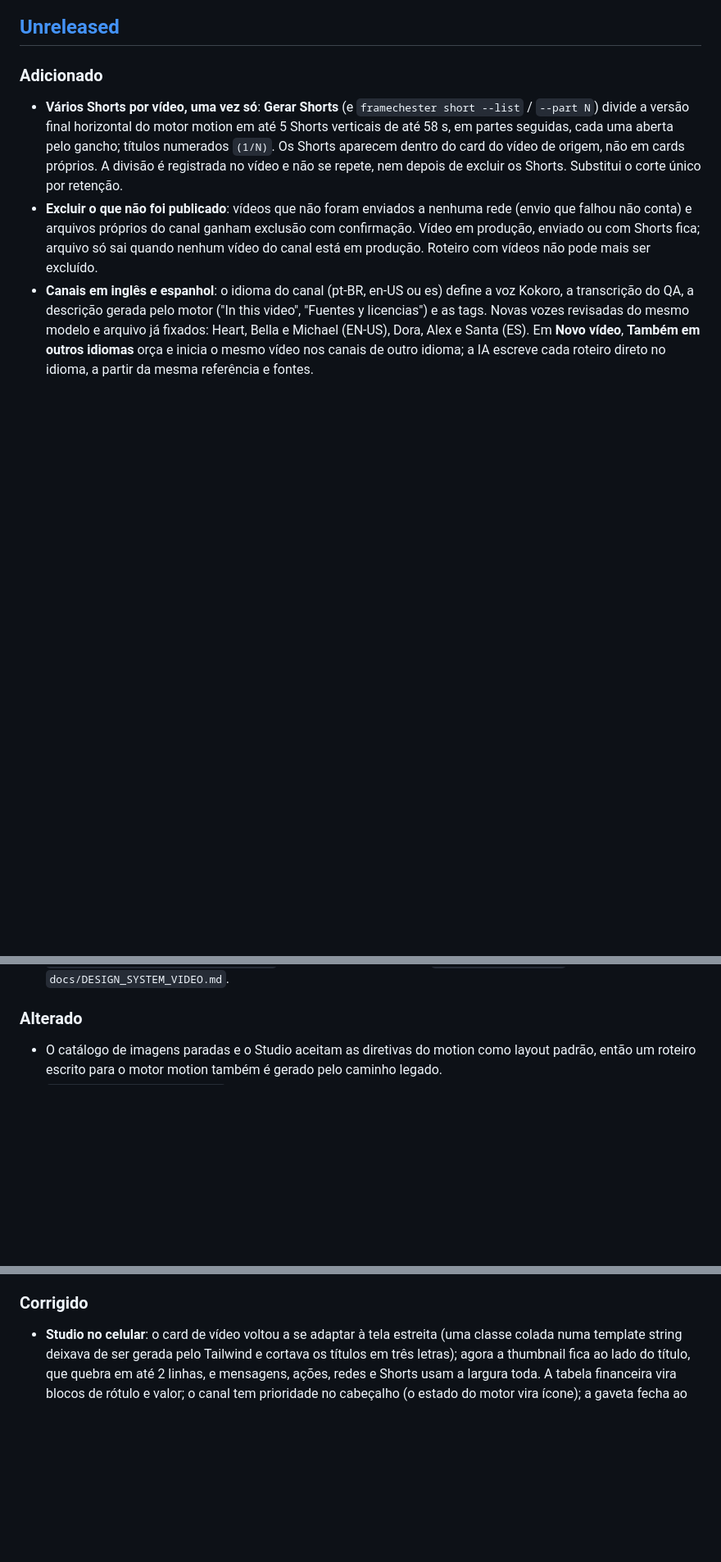
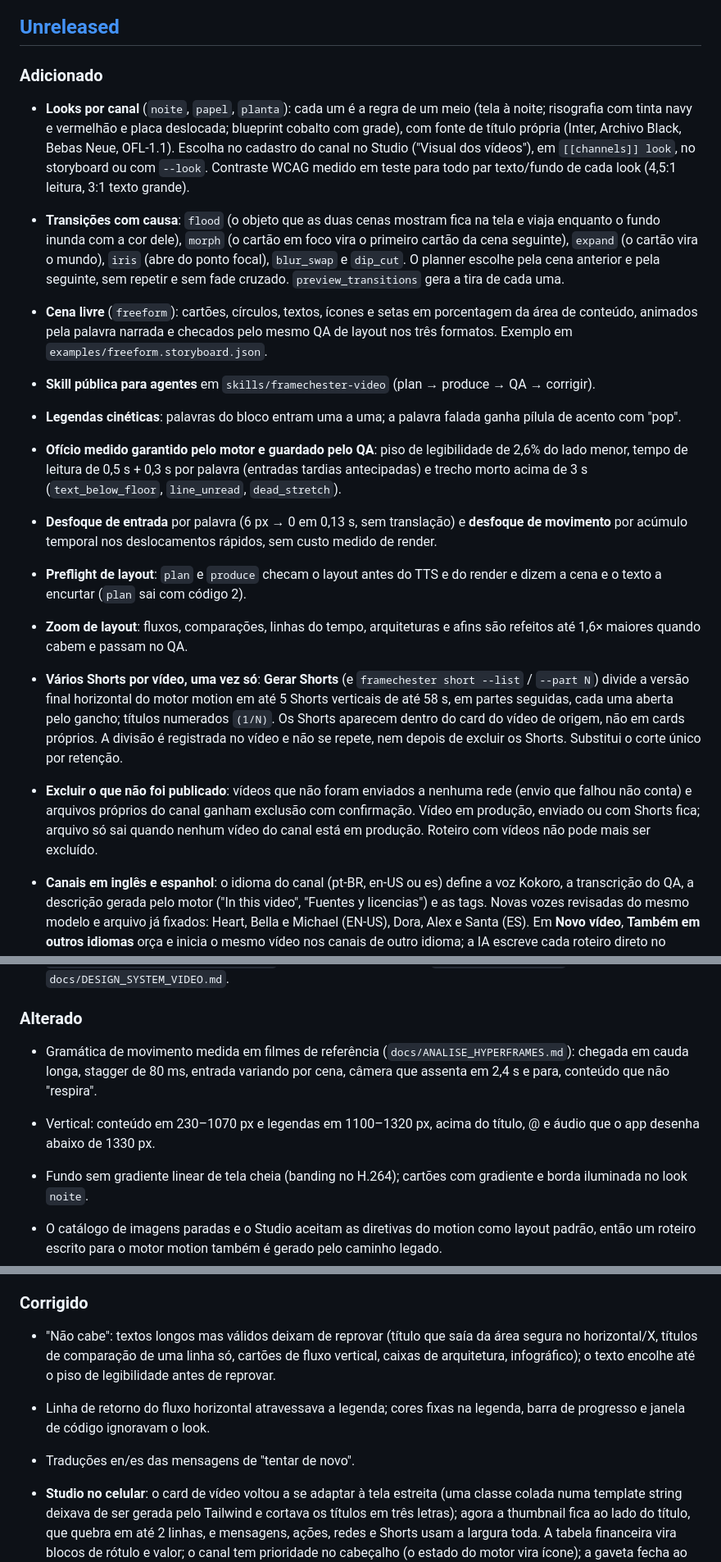
Before and after one commit to prod455/framechester, a Markdown page: CHANGELOG.md, 3 parts joined by grey strips. Shown at 82% size. GitHub-like rendering; blank space fills up the shorter version.

Commit message:
docs: changelog for looks, caused transitions, freeform scenes and measured craft
Co-Authored-By: Claude Opus 5.5 <noreply@anthropic.com>
Claude-Session: https://claude.ai/code/session_01QptAVW5hq5VTsP6RLaXXcv

```diff
--- a/CHANGELOG.md
+++ b/CHANGELOG.md
@@ -8,6 +8,16 @@ podem quebrar a compatibilidade e avisam isso aqui.
 ## [Unreleased]
 
 ### Adicionado
+- **Looks por canal** (`noite`, `papel`, `planta`): cada um é a regra de um meio (tela à noite; risografia com tinta navy e vermelhão e placa deslocada; blueprint cobalto com grade), com fonte de título própria (Inter, Archivo Black, Bebas Neue, OFL-1.1). Escolha no cadastro do canal no Studio ("Visual dos vídeos"), em `[[channels]] look`, no storyboard ou com `--look`. Contraste WCAG medido em teste para todo par texto/fundo de cada look (4,5:1 leitura, 3:1 texto grande).
+- **Transições com causa**: `flood` (o objeto que as duas cenas mostram fica na tela e viaja enquanto o fundo inunda com a cor dele), `morph` (o cartão em foco vira o primeiro cartão da cena seguinte), `expand` (o cartão vira o mundo), `iris` (abre do ponto focal), `blur_swap` e `dip_cut`. O planner escolhe pela cena anterior e pela seguinte, sem repetir e sem fade cruzado. `preview_transitions` gera a tira de cada uma.
+- **Cena livre** (`freeform`): cartões, círculos, textos, ícones e setas em porcentagem da área de conteúdo, animados pela palavra narrada e checados pelo mesmo QA de layout nos três formatos. Exemplo em `examples/freeform.storyboard.json`.
+- **Skill pública para agentes** em `skills/framechester-video` (plan → produce → QA → corrigir).
+- **Legendas cinéticas**: palavras do bloco entram uma a uma; a palavra falada ganha pílula de acento com "pop".
+- **Ofício medido garantido pelo motor e guardado pelo QA**: piso de legibilidade de 2,6% do lado menor, tempo de leitura de 0,5 s + 0,3 s por palavra (entradas tardias antecipadas) e trecho morto acima de 3 s (`text_below_floor`, `line_unread`, `dead_stretch`).
+- **Desfoque de entrada** por palavra (6 px → 0 em 0,13 s, sem translação) e **desfoque de movimento** por acúmulo temporal nos deslocamentos rápidos, sem custo medido de render.
+- **Preflight de layout**: `plan` e `produce` checam o layout antes do TTS e do render e dizem a cena e o texto a encurtar (`plan` sai com código 2).
+- **Zoom de layout**: fluxos, comparações, linhas do tempo, arquiteturas e afins são refeitos até 1,6× maiores quando cabem e passam no QA.
+
 - **Vários Shorts por vídeo, uma vez só**: **Gerar Shorts** (e `framechester short --list` / `--part N`) divide a versão final horizontal do motor motion em até 5 Shorts verticais de até 58 s, em partes seguidas, cada uma aberta pelo gancho; títulos numerados `(1/N)`. Os Shorts aparecem dentro do card do vídeo de origem, não em cards próprios. A divisão é registrada no vídeo e não se repete, nem depois de excluir os Shorts. Substitui o corte único por retenção.
 - **Excluir o que não foi publicado**: vídeos que não foram enviados a nenhuma rede (envio que falhou não conta) e arquivos próprios do canal ganham exclusão com confirmação. Vídeo em produção, enviado ou com Shorts fica; arquivo só sai quando nenhum vídeo do canal está em produção. Roteiro com vídeos não pode mais ser excluído.
 - **Canais em inglês e espanhol**: o idioma do canal (pt-BR, en-US ou es) define a voz Kokoro, a transcrição do QA, a descrição gerada pelo motor ("In this video", "Fuentes y licencias") e as tags. Novas vozes revisadas do mesmo modelo e arquivo já fixados: Heart, Bella e Michael (EN-US), Dora, Alex e Santa (ES). Em **Novo vídeo**, **Também em outros idiomas** orça e inicia o mesmo vídeo nos canais de outro idioma; a IA escreve cada roteiro direto no idioma, a partir da mesma referência e fontes.
@@ -29,6 +39,10 @@ podem quebrar a compatibilidade e avisam isso aqui.
 - CLI: `plan`, `produce` e `run --engine motion` (o caminho legado continua como padrão; `[motion] enabled = true` troca o padrão). Benchmark "Skills vs. Agentes de IA" em `examples/` e `docs/BENCHMARK_SKILLS_VS_AGENTES.md`; decisões e trade-offs em `docs/MOTOR_MOTION.md`; direção visual em `docs/DESIGN_SYSTEM_VIDEO.md`.
 
 ### Alterado
+- Gramática de movimento medida em filmes de referência (`docs/ANALISE_HYPERFRAMES.md`): chegada em cauda longa, stagger de 80 ms, entrada variando por cena, câmera que assenta em 2,4 s e para, conteúdo que não "respira".
+- Vertical: conteúdo em 230–1070 px e legendas em 1100–1320 px, acima do título, @ e áudio que o app desenha abaixo de 1330 px.
+- Fundo sem gradiente linear de tela cheia (banding no H.264); cartões com gradiente e borda iluminada no look `noite`.
+
 - O catálogo de imagens paradas e o Studio aceitam as diretivas do motion como layout padrão, então um roteiro escrito para o motor motion também é gerado pelo caminho legado.
 - `TtsEngine::synthesize_batch` permite que os motores carreguem o modelo uma vez por lote; o Kokoro implementa isso.
 - A fila do Studio gera os vídeos com o motor motion (`run --engine motion`); uma produção que usa um arquivo próprio do operador volta ao caminho legado no vídeo inteiro. O cartão da produção mostra qual motor foi usado. `engine:build` compila com `--release` e o Studio roda `target/release`.
@@ -51,6 +65,10 @@ podem quebrar a compatibilidade e avisam isso aqui.
 - Um briefing visual que pede uma gravação não bloqueia mais a versão final: toda cena recebe a composição explicativa (renderizador `framechester-editorial-v3`), um arquivo próprio continua opcional por cena e o assistente de roteiro é orientado a não pedir gravações. `requires_capture`, `PreparedVisuals.pending` e o atalho de adaptar roteiro foram removidos.
 
 ### Corrigido
+- "Não cabe": textos longos mas válidos deixam de reprovar (título que saía da área segura no horizontal/X, títulos de comparação de uma linha só, cartões de fluxo vertical, caixas de arquitetura, infográfico); o texto encolhe até o piso de legibilidade antes de reprovar.
+- Linha de retorno do fluxo horizontal atravessava a legenda; cores fixas na legenda, barra de progresso e janela de código ignoravam o look.
+- Traduções en/es das mensagens de "tentar de novo".
+
 - **Studio no celular**: o card de vídeo voltou a se adaptar à tela estreita (uma classe colada numa template string deixava de ser gerada pelo Tailwind e cortava os títulos em três letras); agora a thumbnail fica ao lado do título, que quebra em até 2 linhas, e mensagens, ações, redes e Shorts usam a largura toda. A tabela financeira vira blocos de rótulo e valor; o canal tem prioridade no cabeçalho (o estado do motor vira ícone); a gaveta fecha ao tocar fora; `summary`, checkboxes e links têm 44 px de toque; áreas seguras respeitadas. Verificado em 360, 390 e 1280 px, sem overflow horizontal e sem violações axe-core WCAG 2 A/AA.
 - **Instagram: `ProcessingFailedError` no upload deixa de ser final**: desenvolvedores relatam desde outubro de 2026 que o `rupload` responde 400 `ProcessingFailedError` para Reels mais longos (acima de ~30–40 s) enquanto o contêiner recebe o arquivo e termina de processar. Depois dessa resposta, o Studio consulta o contêiner e só publica se ele chegar a `FINISHED` e confirmar ter recebido todos os bytes (`video_status.uploading_phase.bytes_transferred`); caso contrário, nada é publicado e a mensagem orienta a publicar pelo app do Instagram. Outras recusas continuam finais.
 - **Instagram recusava o vídeo (`ProcessingFailedError`)**: o FFmpeg grava edit lists (`elst`) no MP4, pelo atraso do AAC e dos B-frames, e a especificação de vídeo do Instagram exige "no edit lists". O motor passa a renderizar com `-use_editlist 0` (motion e caminho antigo), e o Studio envia ao Instagram uma cópia sem edit list dos vídeos já prontos, com as amostras intactas, sem reencode e sem ferramenta externa.
```
